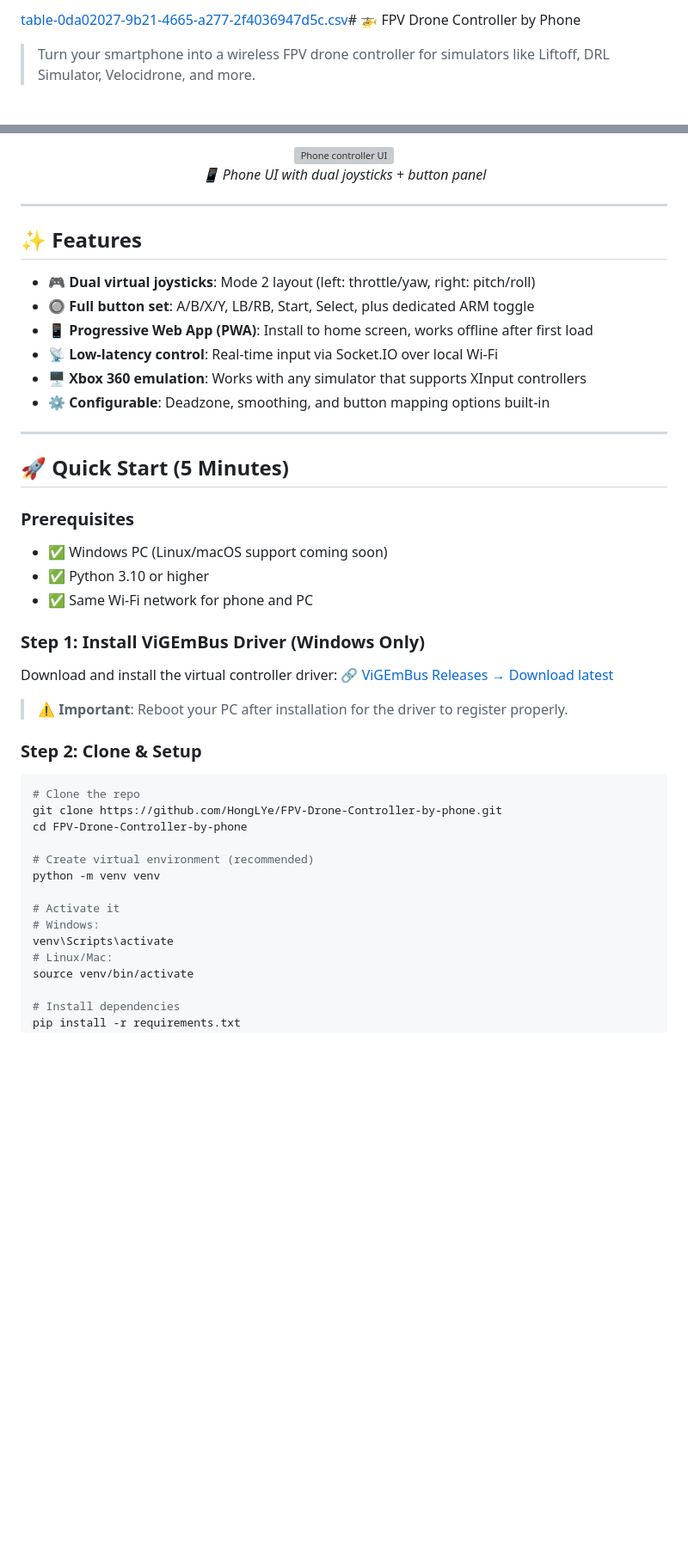
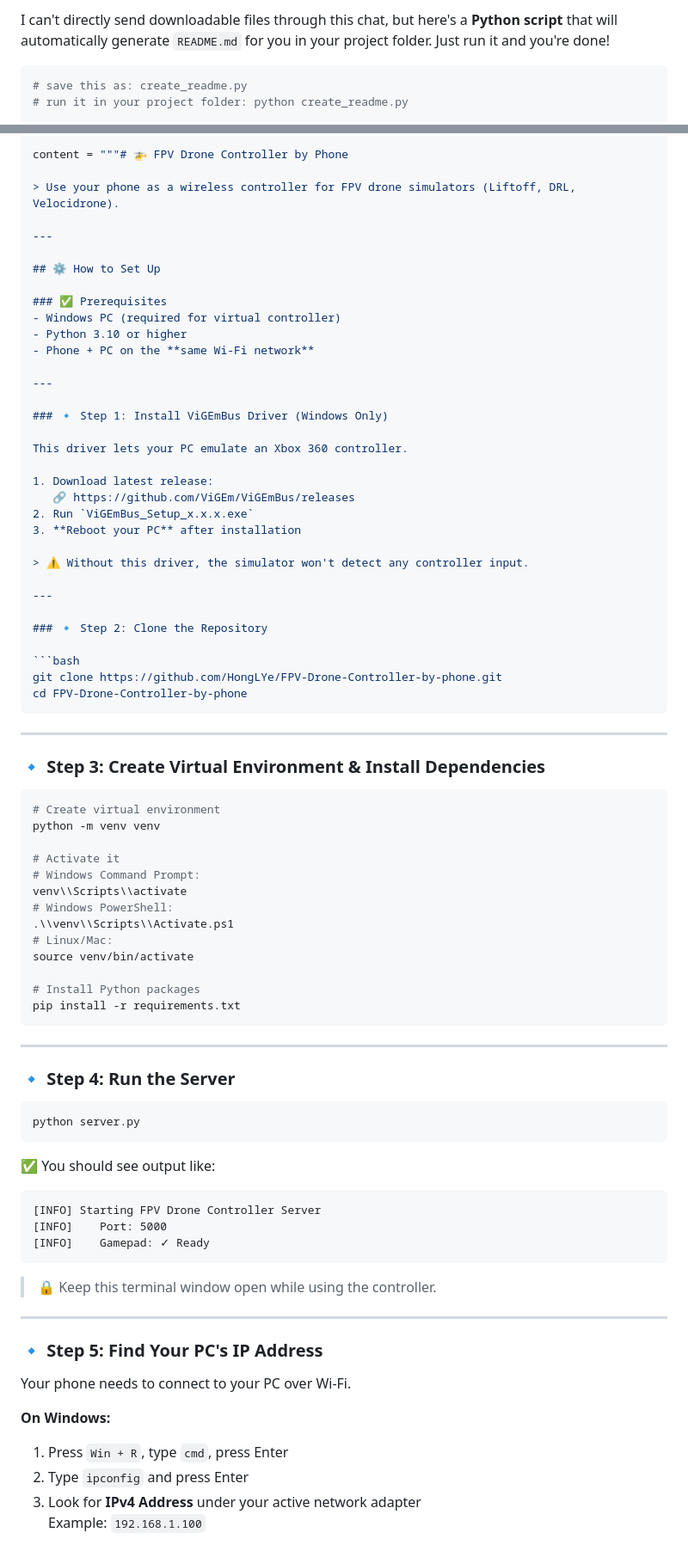
Before and after one commit to HongLYe/FPV-Drone-Controller-by-phone, a Markdown page: README.md, 2 parts joined by grey strips. Shown at 86% size. GitHub-like rendering; blank space fills up the shorter version; grey boxes are pictures that could not be loaded.

````diff
--- a/README.md
+++ b/README.md
@@ -1,4 +1,6 @@
-[table-0da02027-9b21-4665-a277-2f4036947d5c.csv](https://github.com/user-attachments/files/26809325/table-0da02027-9b21-4665-a277-2f4036947d5c.csv)# 🚁 FPV Drone Controller by Phone
+I can't directly send downloadable files through this chat, but here's a **Python script** that will automatically generate `README.md` for you in your project folder. Just run it and you're done!
 
-> Turn your smartphone into a wireless FPV drone controller for simulators like Liftoff, DRL Simulator, Velocidrone, and more.
+```python
+# save this as: create_readme.py
+# run it in your project folder: python create_readme.py
 
@@ -8,48 +8,85 @@
 
-<div align="center">
-  <img src="static/demo-placeholder.png" alt="Phone controller UI" width="600" onerror="this.style.display='none'">
-  <p><em>📱 Phone UI with dual joysticks + button panel</em></p>
-</div>
+content = """# 🚁 FPV Drone Controller by Phone
+
+> Use your phone as a wireless controller for FPV drone simulators (Liftoff, DRL, Velocidrone).
 
 ---
 
-## ✨ Features
+## ⚙️ How to Set Up
 
-- 🎮 **Dual virtual joysticks**: Mode 2 layout (left: throttle/yaw, right: pitch/roll)
-- 🔘 **Full button set**: A/B/X/Y, LB/RB, Start, Select, plus dedicated ARM toggle
-- 📱 **Progressive Web App (PWA)**: Install to home screen, works offline after first load
-- 📡 **Low-latency control**: Real-time input via Socket.IO over local Wi-Fi
-- 🖥️ **Xbox 360 emulation**: Works with any simulator that supports XInput controllers
-- ⚙️ **Configurable**: Deadzone, smoothing, and button mapping options built-in
+### ✅ Prerequisites
+- Windows PC (required for virtual controller)
+- Python 3.10 or higher
+- Phone + PC on the **same Wi-Fi network**
 
 ---
 
-## 🚀 Quick Start (5 Minutes)
+### 🔹 Step 1: Install ViGEmBus Driver (Windows Only)
 
-### Prerequisites
-- ✅ Windows PC (Linux/macOS support coming soon)
-- ✅ Python 3.10 or higher
-- ✅ Same Wi-Fi network for phone and PC
+This driver lets your PC emulate an Xbox 360 controller.
 
-### Step 1: Install ViGEmBus Driver (Windows Only)
-Download and install the virtual controller driver:
-🔗 [ViGEmBus Releases → Download latest](https://github.com/ViGEm/ViGEmBus/releases)
+1. Download latest release:
+   🔗 https://github.com/ViGEm/ViGEmBus/releases
+2. Run `ViGEmBus_Setup_x.x.x.exe`
+3. **Reboot your PC** after installation
 
-> ⚠️ **Important**: Reboot your PC after installation for the driver to register properly.
+> ⚠️ Without this driver, the simulator won't detect any controller input.
 
-### Step 2: Clone & Setup
+---
+
+### 🔹 Step 2: Clone the Repository
+
 ```bash
-# Clone the repo
 git clone https://github.com/HongLYe/FPV-Drone-Controller-by-phone.git
 cd FPV-Drone-Controller-by-phone
+```
 
-# Create virtual environment (recommended)
+---
+
+### 🔹 Step 3: Create Virtual Environment & Install Dependencies
+
+```bash
+# Create virtual environment
 python -m venv venv
 
 # Activate it
-# Windows:
-venv\Scripts\activate
+# Windows Command Prompt:
+venv\\Scripts\\activate
+# Windows PowerShell:
+.\\venv\\Scripts\\Activate.ps1
 # Linux/Mac:
 source venv/bin/activate
 
-# Install dependencies
+# Install Python packages
+pip install -r requirements.txt
+```
+
+---
+
+### 🔹 Step 4: Run the Server
+
+```bash
+python server.py
+```
+
+✅ You should see output like:
+```
+[INFO] Starting FPV Drone Controller Server
+[INFO]    Port: 5000
+[INFO]    Gamepad: ✓ Ready
+```
+
+> 🔒 Keep this terminal window open while using the controller.
+
+---
+
+### 🔹 Step 5: Find Your PC's IP Address
+
+Your phone needs to connect to your PC over Wi-Fi.
+
+**On Windows:**
+1. Press `Win + R`, type `cmd`, press Enter
+2. Type `ipconfig` and press Enter
+3. Look for **IPv4 Address** under your active network adapter
+   Example: `192.168.1.100`
+
````
Also changed, not shown: other parts of README.md (+111 -37 lines).
